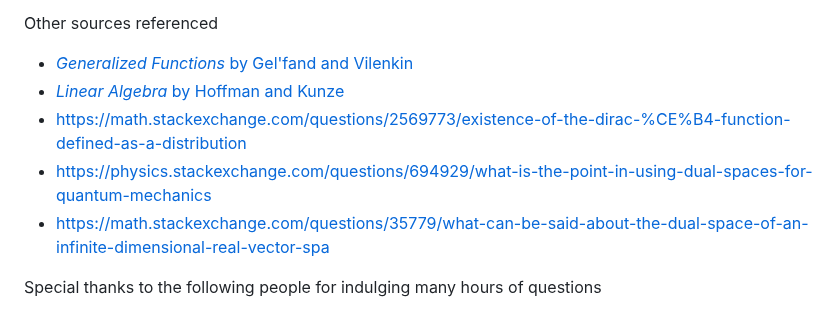
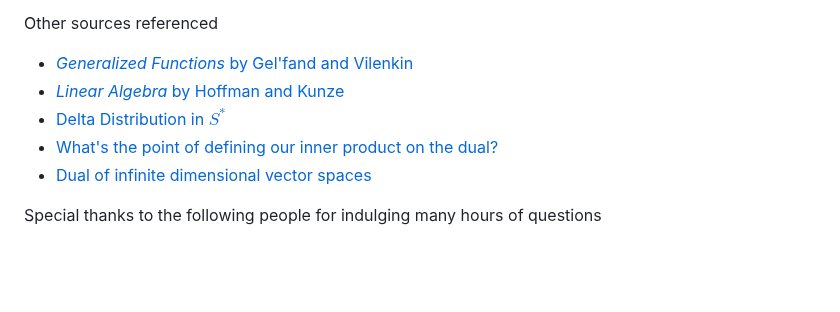
Before and after one commit to KelanuRanganath/kelanuranganath.github.io, a Markdown page: docs/quantum.md, the part around the change. Rendered like a GitHub page; blank space fills up the shorter version.

```diff
--- a/docs/quantum.md
+++ b/docs/quantum.md
@@ -10,9 +10,9 @@ QM textbook sources in order of frequency referenced
 Other sources referenced
 - [*Generalized Functions* by Gel'fand and Vilenkin](https://ia802306.us.archive.org/33/items/gelfand-vilenkin-generalized-functions-vol-4-applications-of-harmonic-analysis/Gelfand%2C%20Vilenkin%20-%20Generalized%20Functions%20-%20Vol%204%20-%20Applications%20of%20Harmonic%20Analysis.pdf)
 - [*Linear Algebra* by Hoffman and Kunze](https://www.math.pku.edu.cn/teachers/anjp/textbook.pdf)
-- https://math.stackexchange.com/questions/2569773/existence-of-the-dirac-%CE%B4-function-defined-as-a-distribution
-- https://physics.stackexchange.com/questions/694929/what-is-the-point-in-using-dual-spaces-for-quantum-mechanics
-- https://math.stackexchange.com/questions/35779/what-can-be-said-about-the-dual-space-of-an-infinite-dimensional-real-vector-spa
+- [Delta Distribution in $S^{\ast}$](https://math.stackexchange.com/questions/2569773/existence-of-the-dirac-%CE%B4-function-defined-as-a-distribution)
+- [What's the point of defining our inner product on the dual?](https://physics.stackexchange.com/questions/694929/what-is-the-point-in-using-dual-spaces-for-quantum-mechanics)
+- [Dual of infinite dimensional vector spaces](https://math.stackexchange.com/questions/35779/what-can-be-said-about-the-dual-space-of-an-infinite-dimensional-real-vector-spa)
 
 
 Special thanks to the following people for indulging many hours of questions
```
